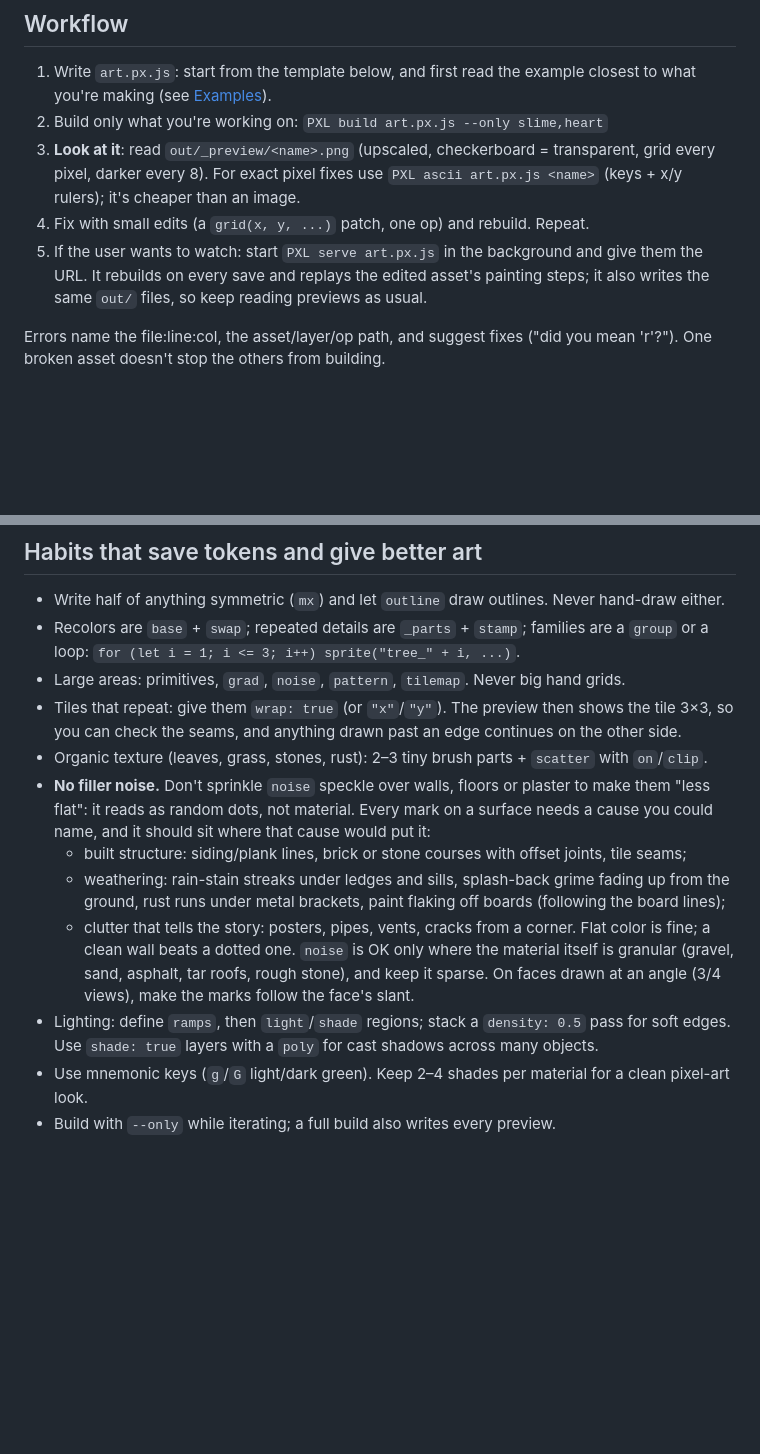
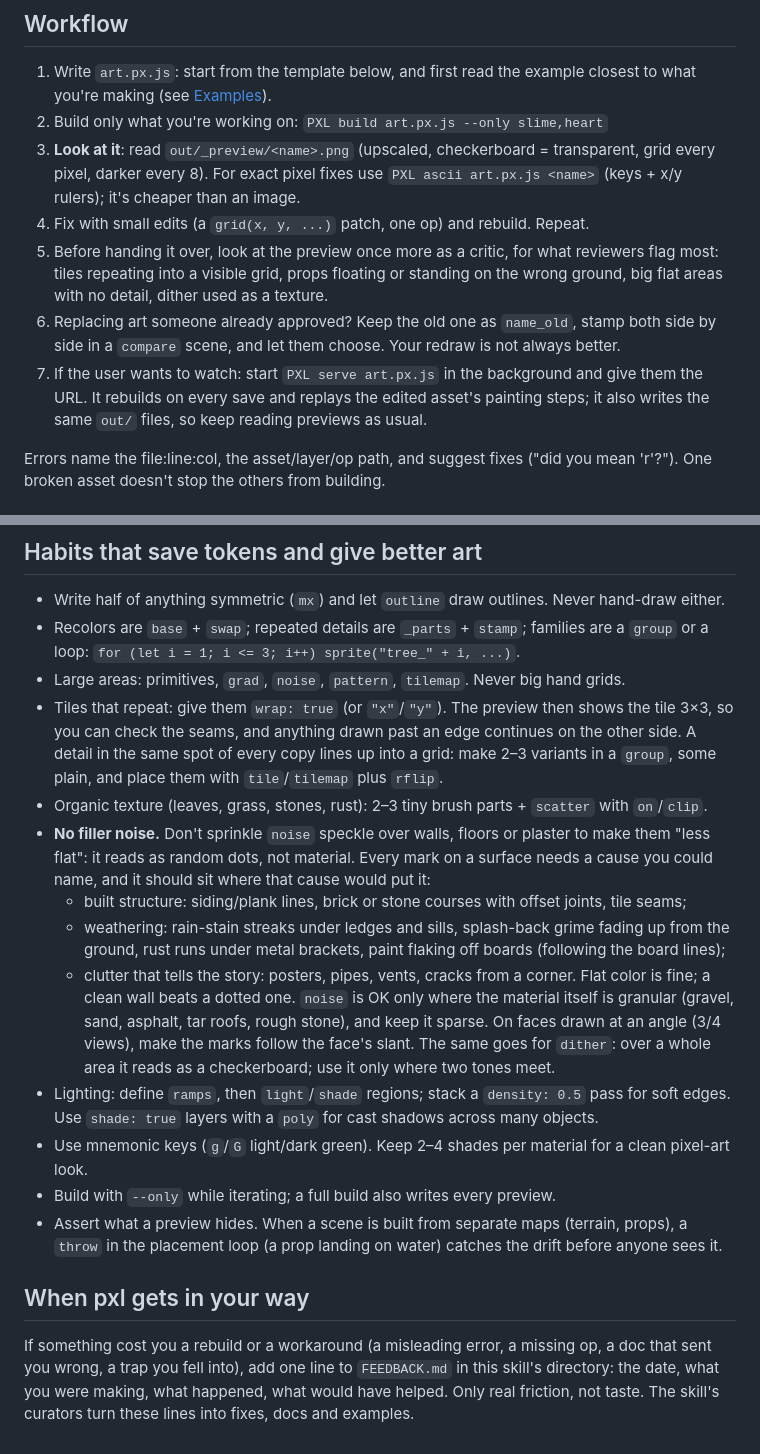
Before and after one commit to Legerdo/claude-pxl, a Markdown page: SKILL.md, 2 parts joined by grey strips. GitHub-like rendering; blank space fills up the shorter version.

Commit message:
SKILL.md: what this session's curation and dogfooding taught
- Workflow: look once more as a critic for what reviewers flag most
  (repeating grids, props on the wrong ground, flat areas, dither as
  texture), and show old and new side by side before replacing approved
  art; both came out of rounds the human curator had to catch.
- Habits: variants in a group plus rflip against detail grids; dither over
  a whole area reads as a checkerboard; a throw in placement code catches
  maps drifting apart.
- "When pxl gets in your way": agents log real friction, one line each, in
  FEEDBACK.md, which curators turn into fixes, docs and examples.

Co-Authored-By: Claude Opus 5.5 <noreply@anthropic.com>
Claude-Session: https://claude.ai/code/session_018oToubEaEiovyoqNm3R3xS

```diff
--- a/SKILL.md
+++ b/SKILL.md
@@ -20,7 +20,12 @@ parts, primitives, brushes and tilemaps. Needs Node ≥ 22.18. No install step.
    pixel, darker every 8). For exact pixel fixes use `PXL ascii art.px.js <name>` (keys + x/y rulers);
    it's cheaper than an image.
 4. Fix with small edits (a `grid(x, y, ...)` patch, one op) and rebuild. Repeat.
-5. If the user wants to watch: start `PXL serve art.px.js` in the background and give them the URL.
+5. Before handing it over, look at the preview once more as a critic, for what reviewers flag most:
+   tiles repeating into a visible grid, props floating or standing on the wrong ground, big flat
+   areas with no detail, dither used as a texture.
+6. Replacing art someone already approved? Keep the old one as `name_old`, stamp both side by side
+   in a `compare` scene, and let them choose. Your redraw is not always better.
+7. If the user wants to watch: start `PXL serve art.px.js` in the background and give them the URL.
    It rebuilds on every save and replays the edited asset's painting steps; it also writes the same
    `out/` files, so keep reading previews as usual.
 
@@ -132,6 +137,8 @@ stays clean: `PXL build <skill dir>/examples/shop.px.js --only comet_repair --ou
 - Large areas: primitives, `grad`, `noise`, `pattern`, `tilemap`. Never big hand grids.
 - Tiles that repeat: give them `wrap: true` (or `"x"`/`"y"`). The preview then shows the tile 3×3,
   so you can check the seams, and anything drawn past an edge continues on the other side.
+  A detail in the same spot of every copy lines up into a grid: make 2–3 variants in a `group`,
+  some plain, and place them with `tile`/`tilemap` plus `rflip`.
 - Organic texture (leaves, grass, stones, rust): 2–3 tiny brush parts + `scatter` with `on`/`clip`.
 - **No filler noise.** Don't sprinkle `noise` speckle over walls, floors or plaster to make them
   "less flat": it reads as random dots, not material. Every mark on a surface needs a cause you
@@ -142,8 +149,18 @@ stays clean: `PXL build <skill dir>/examples/shop.px.js --only comet_repair --ou
   - clutter that tells the story: posters, pipes, vents, cracks from a corner.
   Flat color is fine; a clean wall beats a dotted one. `noise` is OK only where the material itself
   is granular (gravel, sand, asphalt, tar roofs, rough stone), and keep it sparse. On faces drawn
-  at an angle (3/4 views), make the marks follow the face's slant.
+  at an angle (3/4 views), make the marks follow the face's slant. The same goes for `dither`: over
+  a whole area it reads as a checkerboard; use it only where two tones meet.
 - Lighting: define `ramps`, then `light`/`shade` regions; stack a `density: 0.5` pass for soft edges.
   Use `shade: true` layers with a `poly` for cast shadows across many objects.
 - Use mnemonic keys (`g`/`G` light/dark green). Keep 2–4 shades per material for a clean pixel-art look.
 - Build with `--only` while iterating; a full build also writes every preview.
+- Assert what a preview hides. When a scene is built from separate maps (terrain, props), a `throw`
+  in the placement loop (a prop landing on water) catches the drift before anyone sees it.
+
+## When pxl gets in your way
+
+If something cost you a rebuild or a workaround (a misleading error, a missing op, a doc that sent
+you wrong, a trap you fell into), add one line to `FEEDBACK.md` in this skill's directory: the date,
+what you were making, what happened, what would have helped. Only real friction, not taste. The
+skill's curators turn these lines into fixes, docs and examples.
```
Also changed, not shown: FEEDBACK.md (added, +5 -0 lines).
